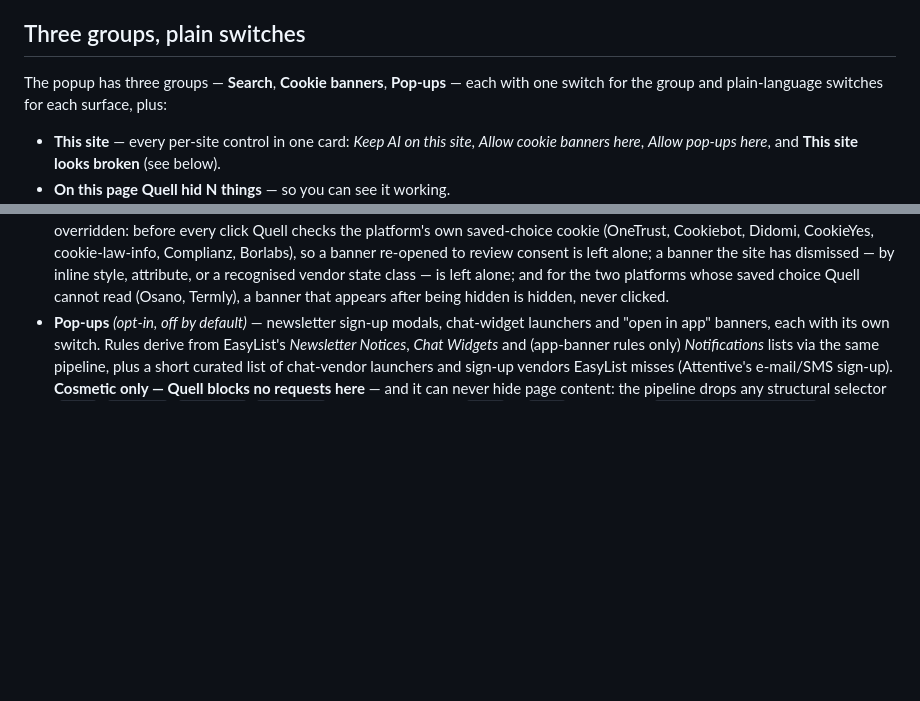
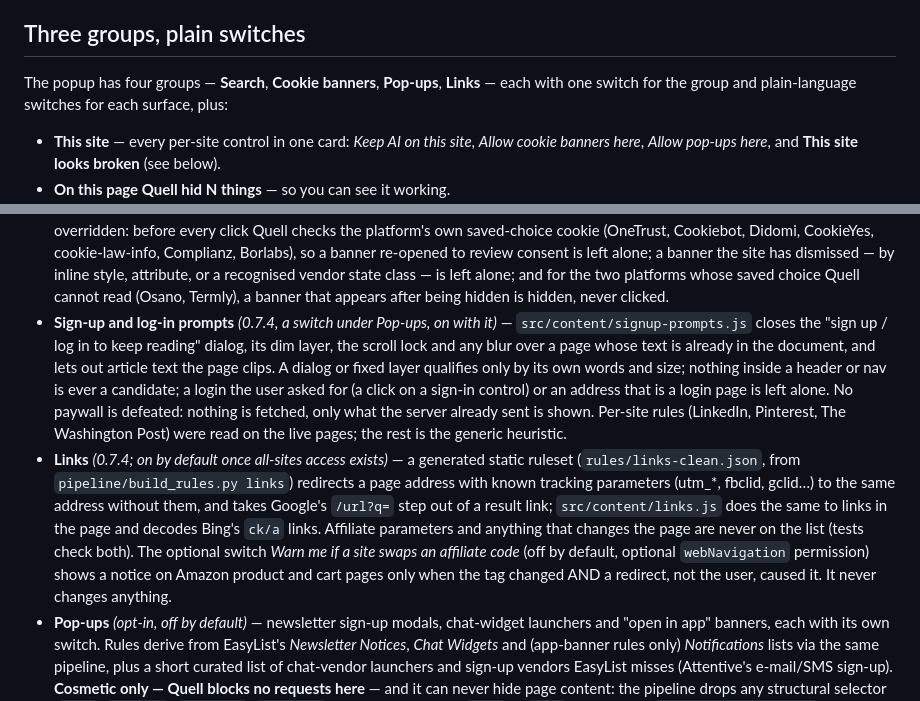
Before and after one commit to PurpleDirective/quell, a Markdown page: README.md, 2 parts joined by grey strips. GitHub-like rendering; blank space fills up the shorter version.

Commit message:
Docs: privacy policy 3.2.0, store listing and README describe sign-up prompts, Links and the optional webNavigation permission; nothing new is sent

```diff
--- a/README.md
+++ b/README.md
@@ -23,7 +23,7 @@ so it doesn't rot when sites change.
 
 ## Three groups, plain switches
 
-The popup has three groups — **Search**, **Cookie banners**, **Pop-ups** — each
+The popup has four groups — **Search**, **Cookie banners**, **Pop-ups**, **Links** — each
 with one switch for the group and plain-language switches for each surface, plus:
 
 - **This site** — every per-site control in one card: *Keep AI on this site*,
@@ -110,6 +110,26 @@ with one switch for the group and plain-language switches for each surface, plus
   style, attribute, or a recognised vendor state class — is left alone; and for
   the two platforms whose saved choice Quell cannot read (Osano, Termly), a
   banner that appears after being hidden is hidden, never clicked.
+- **Sign-up and log-in prompts** *(0.7.4, a switch under Pop-ups, on with it)* —
+  `src/content/signup-prompts.js` closes the "sign up / log in to keep reading"
+  dialog, its dim layer, the scroll lock and any blur over a page whose text is
+  already in the document, and lets out article text the page clips. A dialog or
+  fixed layer qualifies only by its own words and size; nothing inside a header or
+  nav is ever a candidate; a login the user asked for (a click on a sign-in
+  control) or an address that is a login page is left alone. No paywall is
+  defeated: nothing is fetched, only what the server already sent is shown.
+  Per-site rules (LinkedIn, Pinterest, The Washington Post) were read on the live
+  pages; the rest is the generic heuristic.
+- **Links** *(0.7.4; on by default once all-sites access exists)* — a generated
+  static ruleset (`rules/links-clean.json`, from `pipeline/build_rules.py links`)
+  redirects a page address with known tracking parameters (utm_*, fbclid, gclid…)
+  to the same address without them, and takes Google's `/url?q=` step out of a
+  result link; `src/content/links.js` does the same to links in the page and
+  decodes Bing's `ck/a` links. Affiliate parameters and anything that changes the
+  page are never on the list (tests check both). The optional switch *Warn me if a
+  site swaps an affiliate code* (off by default, optional `webNavigation`
+  permission) shows a notice on Amazon product and cart pages only when the tag
+  changed AND a redirect, not the user, caused it. It never changes anything.
 - **Pop-ups** *(opt-in, off by default)* — newsletter sign-up modals, chat-widget
   launchers and "open in app" banners, each with its own switch. Rules derive
   from EasyList's *Newsletter Notices*, *Chat Widgets* and (app-banner rules
```
Also changed, not shown: store/LISTING.md (+16 -6 lines), store/privacy-policy.md (+3 -1 lines).
